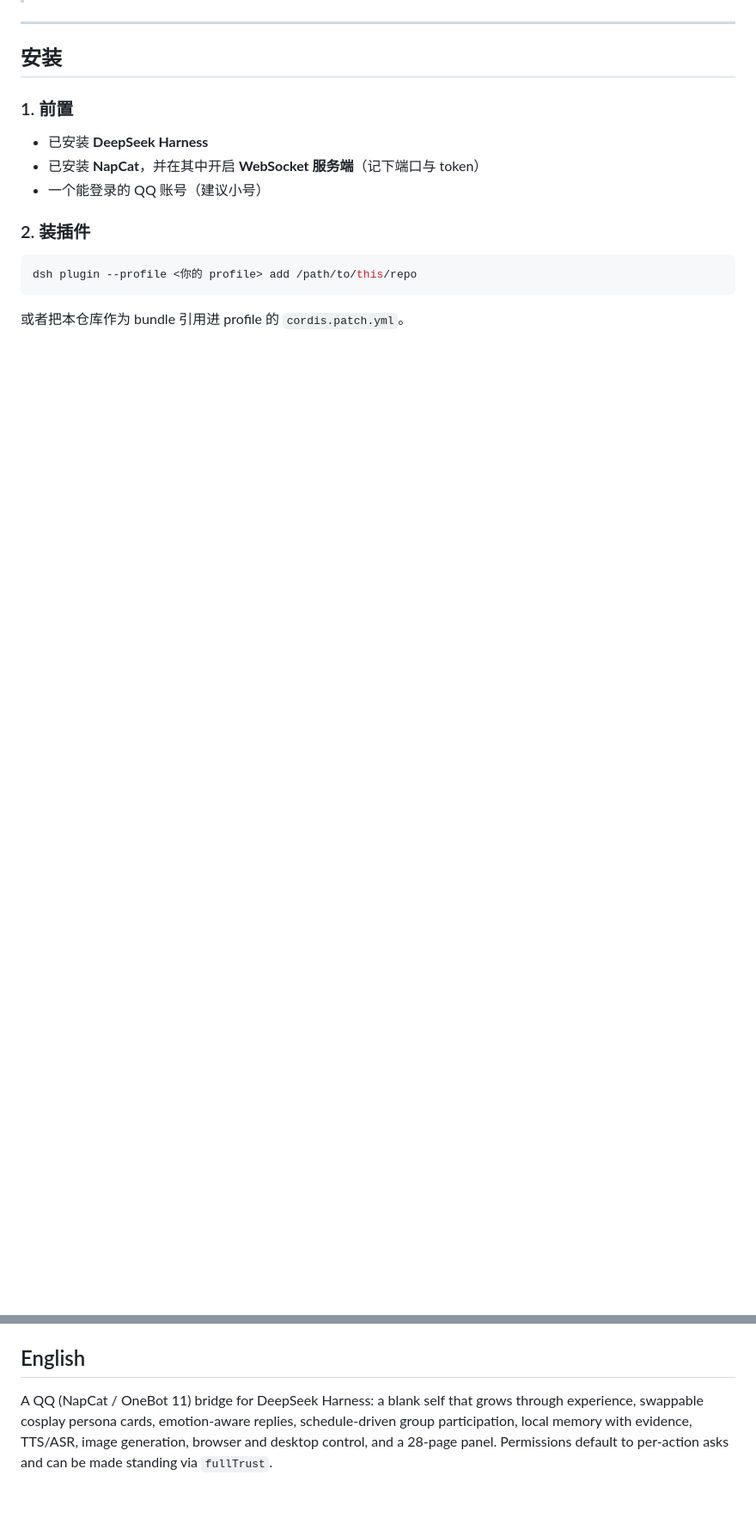
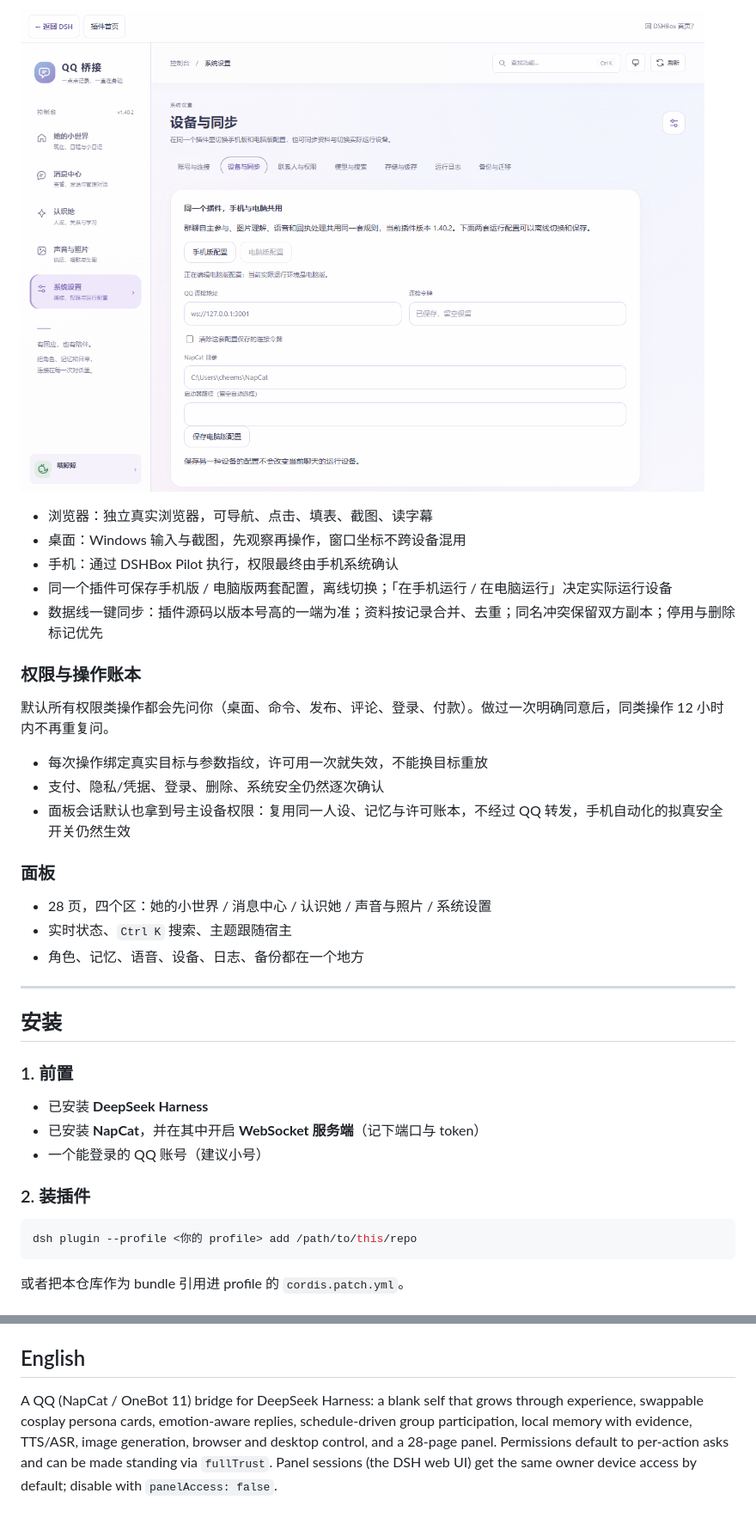
Before and after one commit to cheems135/dsh-qq-bridge, a Markdown page: README.md, 2 parts joined by grey strips. Shown at 86% size. Drawn GitHub-style; pictures changed too: docs/screenshots/03-devices.png (added); blank space fills up the shorter version.

```diff
--- a/README.md
+++ b/README.md
@@ -6,3 +84,24 @@
+![设备与同步](docs/screenshots/03-devices.png)
+
+- 浏览器：独立真实浏览器，可导航、点击、填表、截图、读字幕
+- 桌面：Windows 输入与截图，先观察再操作，窗口坐标不跨设备混用
+- 手机：通过 DSHBox Pilot 执行，权限最终由手机系统确认
+- 同一个插件可保存手机版 / 电脑版两套配置，离线切换；「在手机运行 / 在电脑运行」决定实际运行设备
+- 数据线一键同步：插件源码以版本号高的一端为准；资料按记录合并、去重；同名冲突保留双方副本；停用与删除标记优先
+
+### 权限与操作账本
+
+默认所有权限类操作都会先问你（桌面、命令、发布、评论、登录、付款）。做过一次明确同意后，同类操作 12 小时内不再重复问。
+
+- 每次操作绑定真实目标与参数指纹，许可用一次就失效，不能换目标重放
+- 支付、隐私/凭据、登录、删除、系统安全仍然逐次确认
+- 面板会话默认也拿到号主设备权限：复用同一人设、记忆与许可账本，不经过 QQ 转发，手机自动化的拟真安全开关仍然生效
+
+### 面板
+
+- 28 页，四个区：她的小世界 / 消息中心 / 认识她 / 声音与照片 / 系统设置
+- 实时状态、`Ctrl K` 搜索、主题跟随宿主
+- 角色、记忆、语音、设备、日志、备份都在一个地方
 
 ---
 
@@ -158,4 +198,4 @@ MIT。第三方组件与数据见 `THIRD_PARTY_NOTICES.md`。
 
 ## English
 
-A QQ (NapCat / OneBot 11) bridge for DeepSeek Harness: a blank self that grows through experience, swappable cosplay persona cards, emotion-aware replies, schedule-driven group participation, local memory with evidence, TTS/ASR, image generation, browser and desktop control, and a 28-page panel. Permissions default to per-action asks and can be made standing via `fullTrust`.
+A QQ (NapCat / OneBot 11) bridge for DeepSeek Harness: a blank self that grows through experience, swappable cosplay persona cards, emotion-aware replies, schedule-driven group participation, local memory with evidence, TTS/ASR, image generation, browser and desktop control, and a 28-page panel. Permissions default to per-action asks and can be made standing via `fullTrust`. Panel sessions (the DSH web UI) get the same owner device access by default; disable with `panelAccess: false`.
```
Also changed, not shown: other parts of README.md (+82 -63 lines), docs/screenshots/01-overview.png (added), docs/screenshots/02-persona.png (added), docs/screenshots/04-voice.png (added).
